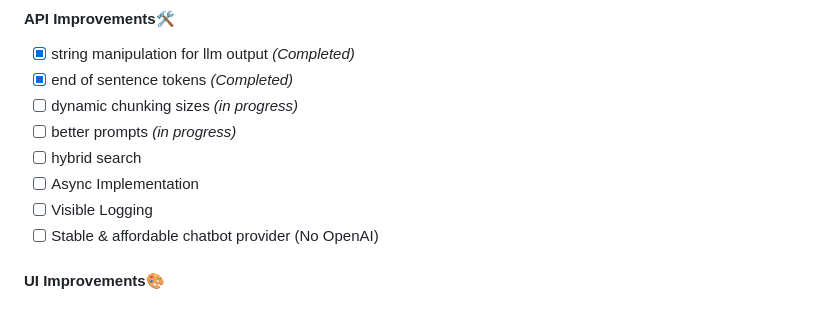
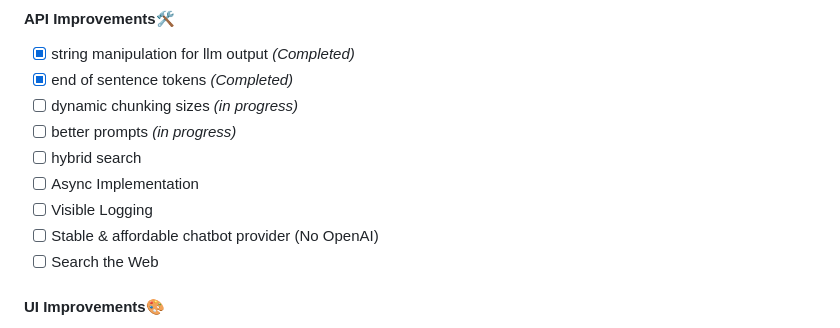
Before and after one commit to account-disappeared/RAG-Chatbot, a Markdown page: README.md, the part around the change. Rendered like a GitHub page.

```diff
--- a/README.md
+++ b/README.md
@@ -61,6 +61,7 @@ Frontend was written using Streamlit 👑
 - [ ] Async Implementation
 - [ ] Visible Logging
 - [ ] Stable & affordable chatbot provider (No OpenAI)
+- [ ] Search the Web
 
 #### UI Improvements🎨
 - [x] change UI language *(Completed)*
```
